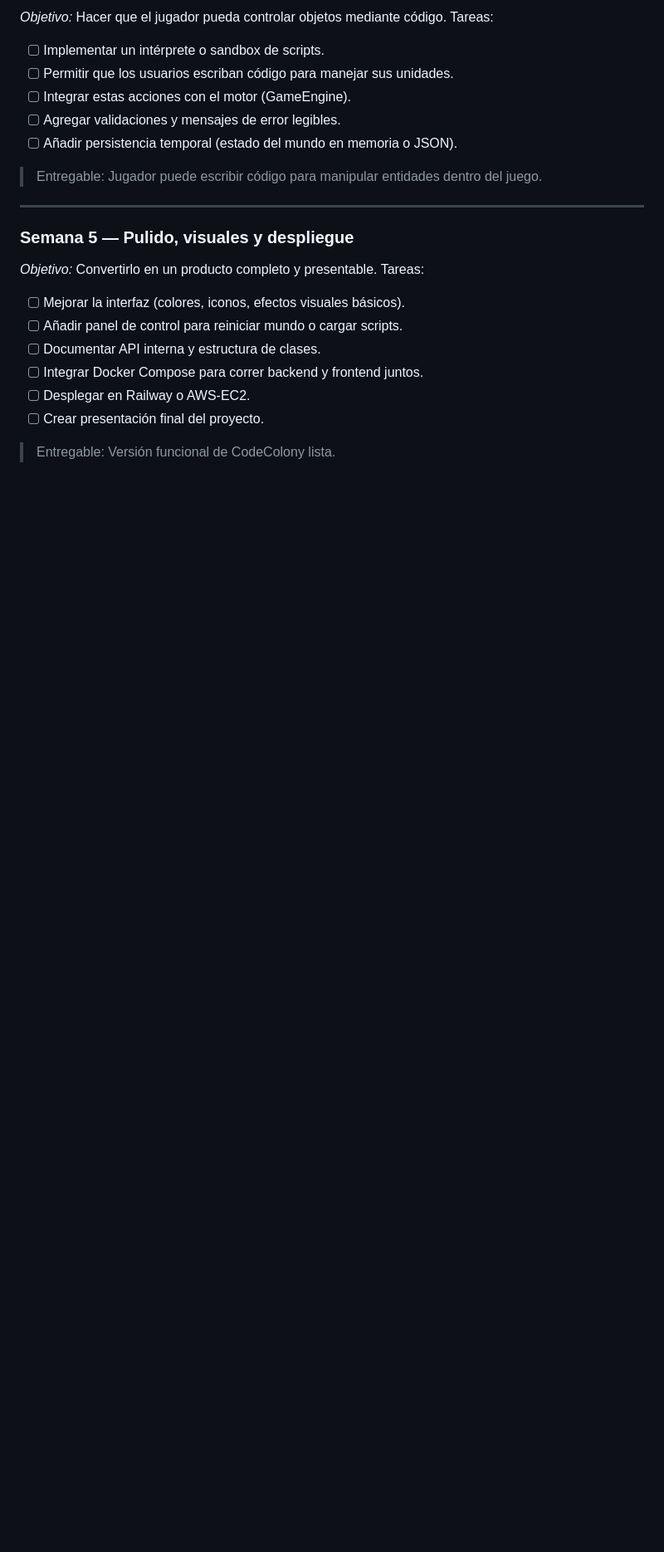
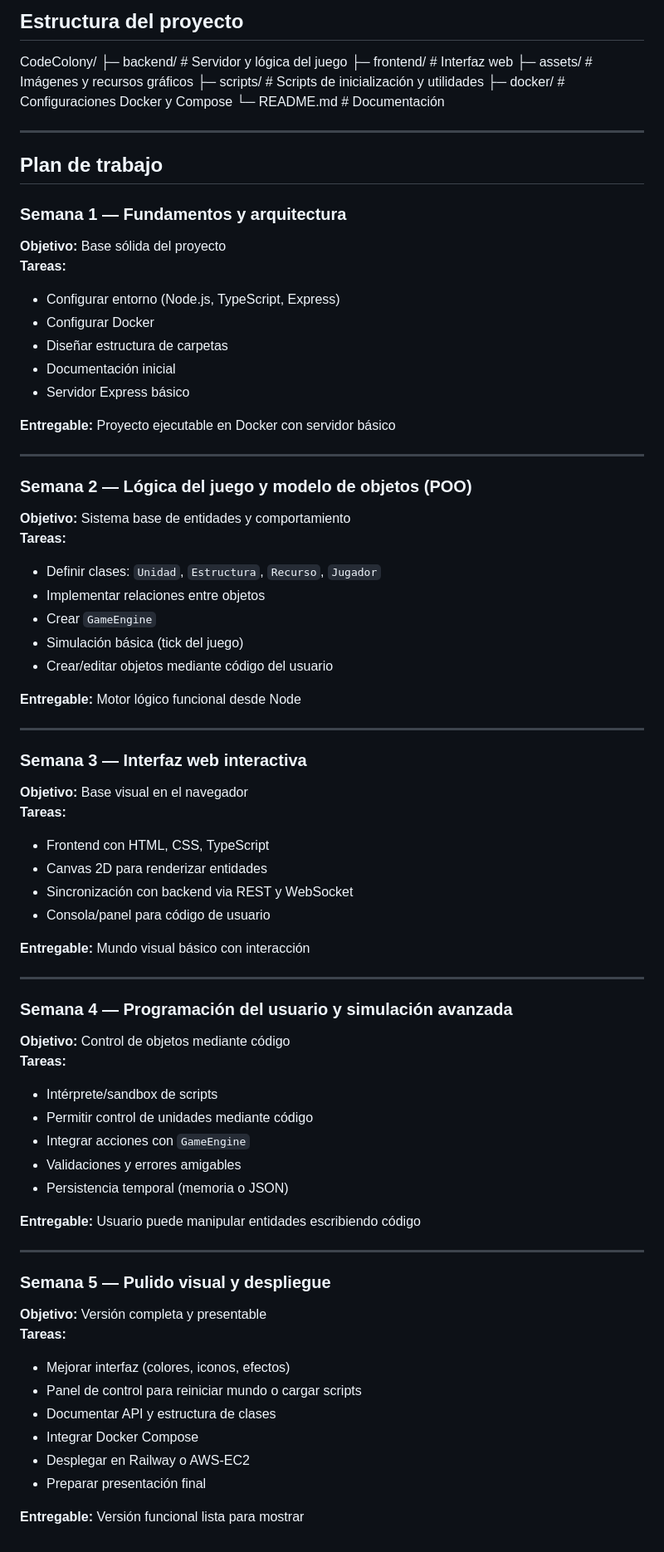
Before and after one commit to rescobedoq/cc, a Markdown page: README.md, the part around the change printed below. Shown: that part at 83% size. Rendered like a GitHub page; blank space fills up the shorter version.

Commit message:
Creacion de Readme.md

```diff
--- a/README.md
+++ b/README.md
@@ -70,24 +31,78 @@ Tareas:
 
-_Objetivo:_ Hacer que el jugador pueda controlar objetos mediante código.
-Tareas:
- - [ ] Implementar un intérprete o sandbox de scripts.
- - [ ] Permitir que los usuarios escriban código para manejar sus unidades.
- - [ ] Integrar estas acciones con el motor (GameEngine).
- - [ ] Agregar validaciones y mensajes de error legibles.
- - [ ] Añadir persistencia temporal (estado del mundo en memoria o JSON).
+## Estructura del proyecto
 
- > Entregable: Jugador puede escribir código para manipular entidades dentro del juego.
+CodeColony/
+├─ backend/ # Servidor y lógica del juego
+├─ frontend/ # Interfaz web
+├─ assets/ # Imágenes y recursos gráficos
+├─ scripts/ # Scripts de inicialización y utilidades
+├─ docker/ # Configuraciones Docker y Compose
+└─ README.md # Documentación
+
 
 ---
-### Semana 5 — Pulido, visuales y despliegue
 
-_Objetivo:_ Convertirlo en un producto completo y presentable.
-Tareas:
- - [ ] Mejorar la interfaz (colores, iconos, efectos visuales básicos).
- - [ ] Añadir panel de control para reiniciar mundo o cargar scripts.
- - [ ] Documentar API interna y estructura de clases.
- - [ ] Integrar Docker Compose para correr backend y frontend juntos.
- - [ ] Desplegar en Railway o AWS-EC2.
- - [ ] Crear presentación final del proyecto.
+## Plan de trabajo
 
- > Entregable: Versión funcional de CodeColony lista.
+### Semana 1 — Fundamentos y arquitectura
+**Objetivo:** Base sólida del proyecto
+**Tareas:**
+- Configurar entorno (Node.js, TypeScript, Express)
+- Configurar Docker
+- Diseñar estructura de carpetas
+- Documentación inicial
+- Servidor Express básico
+
+**Entregable:** Proyecto ejecutable en Docker con servidor básico
+
+---
+
+### Semana 2 — Lógica del juego y modelo de objetos (POO)
+**Objetivo:** Sistema base de entidades y comportamiento
+**Tareas:**
+- Definir clases: `Unidad`, `Estructura`, `Recurso`, `Jugador`
+- Implementar relaciones entre objetos
+- Crear `GameEngine`
+- Simulación básica (tick del juego)
+- Crear/editar objetos mediante código del usuario
+
+**Entregable:** Motor lógico funcional desde Node
+
+---
+
+### Semana 3 — Interfaz web interactiva
+**Objetivo:** Base visual en el navegador
+**Tareas:**
+- Frontend con HTML, CSS, TypeScript
+- Canvas 2D para renderizar entidades
+- Sincronización con backend via REST y WebSocket
+- Consola/panel para código de usuario
+
+**Entregable:** Mundo visual básico con interacción
+
+---
+
+### Semana 4 — Programación del usuario y simulación avanzada
+**Objetivo:** Control de objetos mediante código
+**Tareas:**
+- Intérprete/sandbox de scripts
+- Permitir control de unidades mediante código
+- Integrar acciones con `GameEngine`
+- Validaciones y errores amigables
+- Persistencia temporal (memoria o JSON)
+
+**Entregable:** Usuario puede manipular entidades escribiendo código
+
+---
+
+### Semana 5 — Pulido visual y despliegue
+**Objetivo:** Versión completa y presentable
+**Tareas:**
+- Mejorar interfaz (colores, iconos, efectos)
+- Panel de control para reiniciar mundo o cargar scripts
+- Documentar API y estructura de clases
+- Integrar Docker Compose
+- Desplegar en Railway o AWS-EC2
+- Preparar presentación final
+
+**Entregable:** Versión funcional lista para mostrar
```
Also changed, not shown: other parts of README.md (+16 -55 lines).
